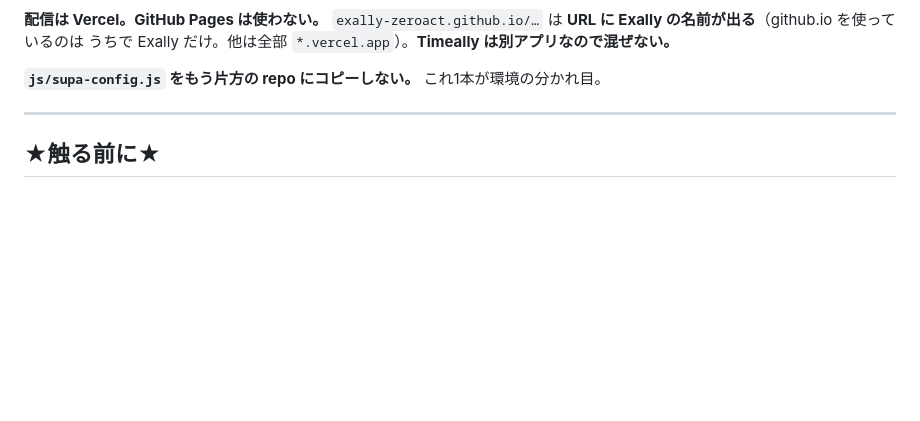
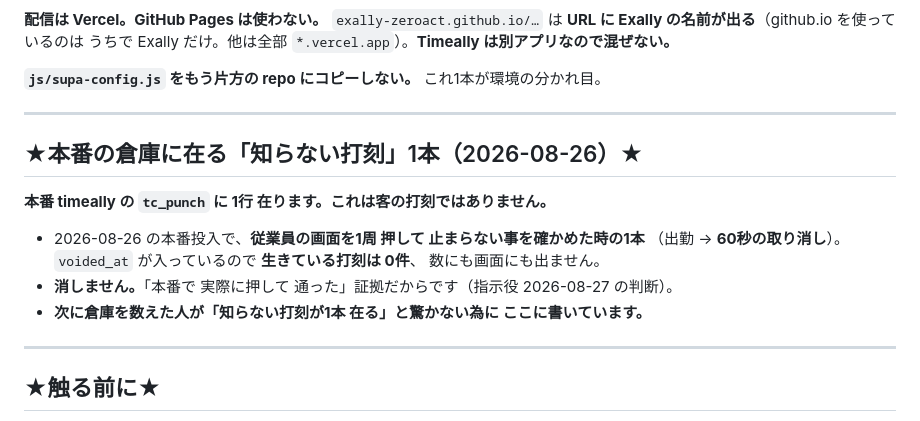
Before and after one commit to exally-zeroact/timeally, a Markdown page: CLAUDE.md, the part around the change. Drawn GitHub-style; blank space fills up the shorter version.

Commit message:
本番の倉庫に在る「知らない打刻」1本を repo に書いた（テスト線 f8cba43 と同じ文）
★消さずに 書き残す★（指示役 2026-08-27 の判断）
  ・2026-08-26 の本番投入で ★従業員の画面を1周 押して 止まらない事を確かめた時の1本★
    （出勤 → 60秒の取り消し）。voided_at つき＝★生きている打刻 0件★
  ・「本番で実際に押して通った」証拠なので 残す
  ・★次に倉庫を数えた人が驚かない為★

★画面は1文字も変わっていません★（印は aa0272d9 のまま・変わったのは CLAUDE.md 1本だけ）。
試験 52本 緑。

Co-Authored-By: Claude Opus 5 (1M context) <noreply@anthropic.com>
Claude-Session: https://claude.ai/code/session_01CYVHBtYWViUg7nBkr6z2d6

```diff
--- a/CLAUDE.md
+++ b/CLAUDE.md
@@ -19,6 +19,18 @@
 うちで Exally だけ。他は全部 `*.vercel.app`）。**Timeally は別アプリなので混ぜない。**
 
 **`js/supa-config.js` をもう片方の repo にコピーしない。** これ1本が環境の分かれ目。
+
+---
+
+## ★本番の倉庫に在る「知らない打刻」1本（2026-08-26）★
+
+**本番 timeally の `tc_punch` に 1行 在ります。これは客の打刻ではありません。**
+
+- 2026-08-26 の本番投入で、**従業員の画面を1周 押して 止まらない事を確かめた時の1本**
+  （出勤 → **60秒の取り消し**）。`voided_at` が入っているので **生きている打刻は 0件**、
+  数にも画面にも出ません。
+- **消しません。**「本番で 実際に押して 通った」証拠だからです（指示役 2026-08-27 の判断）。
+- **次に倉庫を数えた人が「知らない打刻が1本 在る」と驚かない為に ここに書いています。**
 
 ---
 
```
